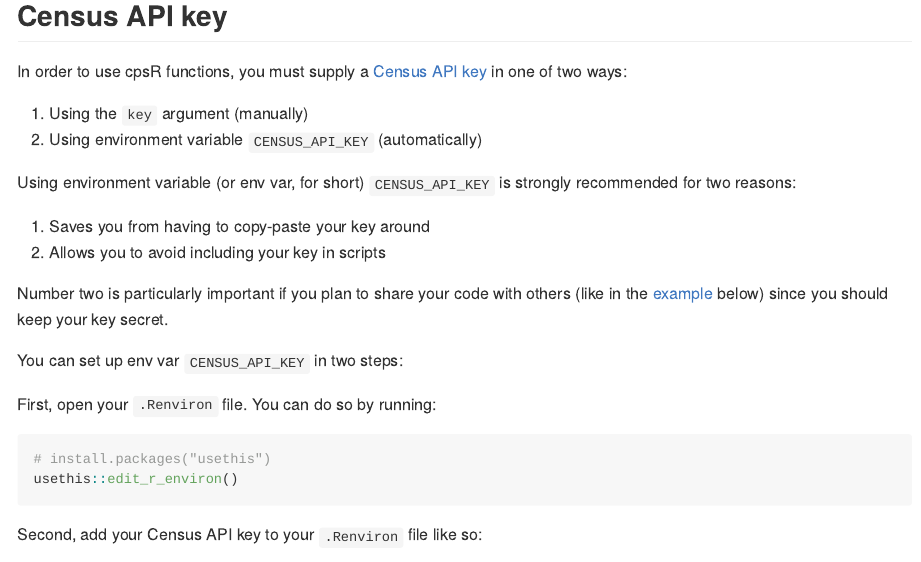
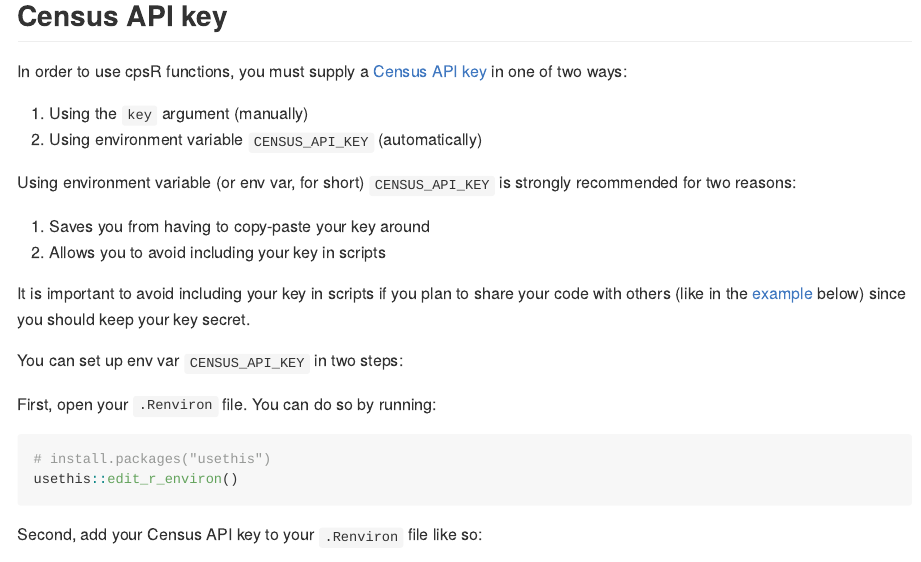
Before and after one commit to matt-saenz/cpsR, an R Markdown document (README.Rmd): the page in a window 1100 px wide, from 610 px down. The pictures show the output file README.md that the author committed with the source, drawn offline in the style of GitHub; badge pictures from the web are left out.

Commit message:
Improve wording

```diff
--- a/README.Rmd
+++ b/README.Rmd
@@ -57,7 +57,7 @@ Using environment variable (or env var, for short) `CENSUS_API_KEY` is strongly
 1. Saves you from having to copy-paste your key around
 2. Allows you to avoid including your key in scripts
 
-Number two is particularly important if you plan to share your code with others (like in the [example](#example) below) since you should keep your key secret.
+It is important to avoid including your key in scripts if you plan to share your code with others (like in the [example](#example) below) since you should keep your key secret.
 
 You can set up env var `CENSUS_API_KEY` in two steps:
 
```
Also changed, not shown: README.md.
